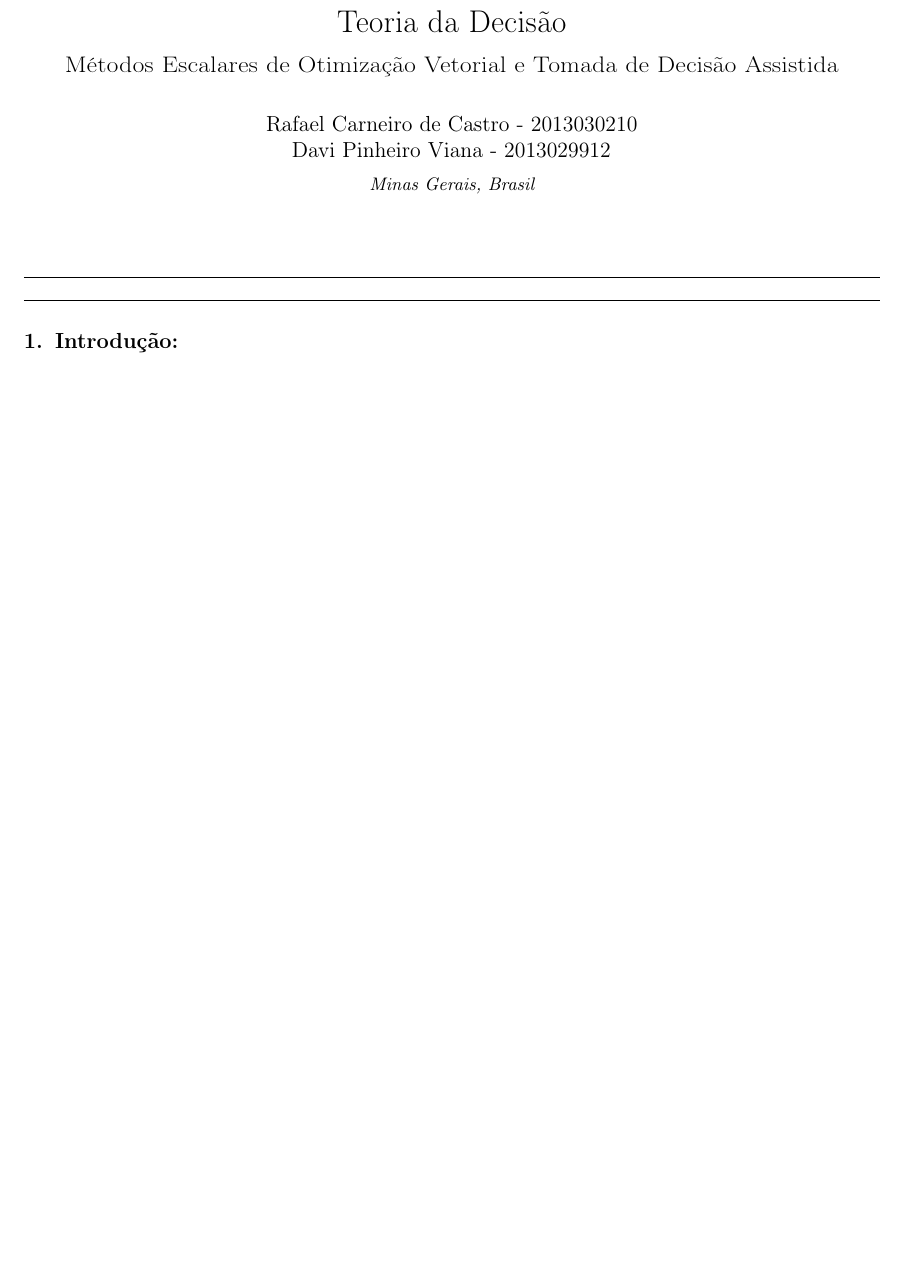
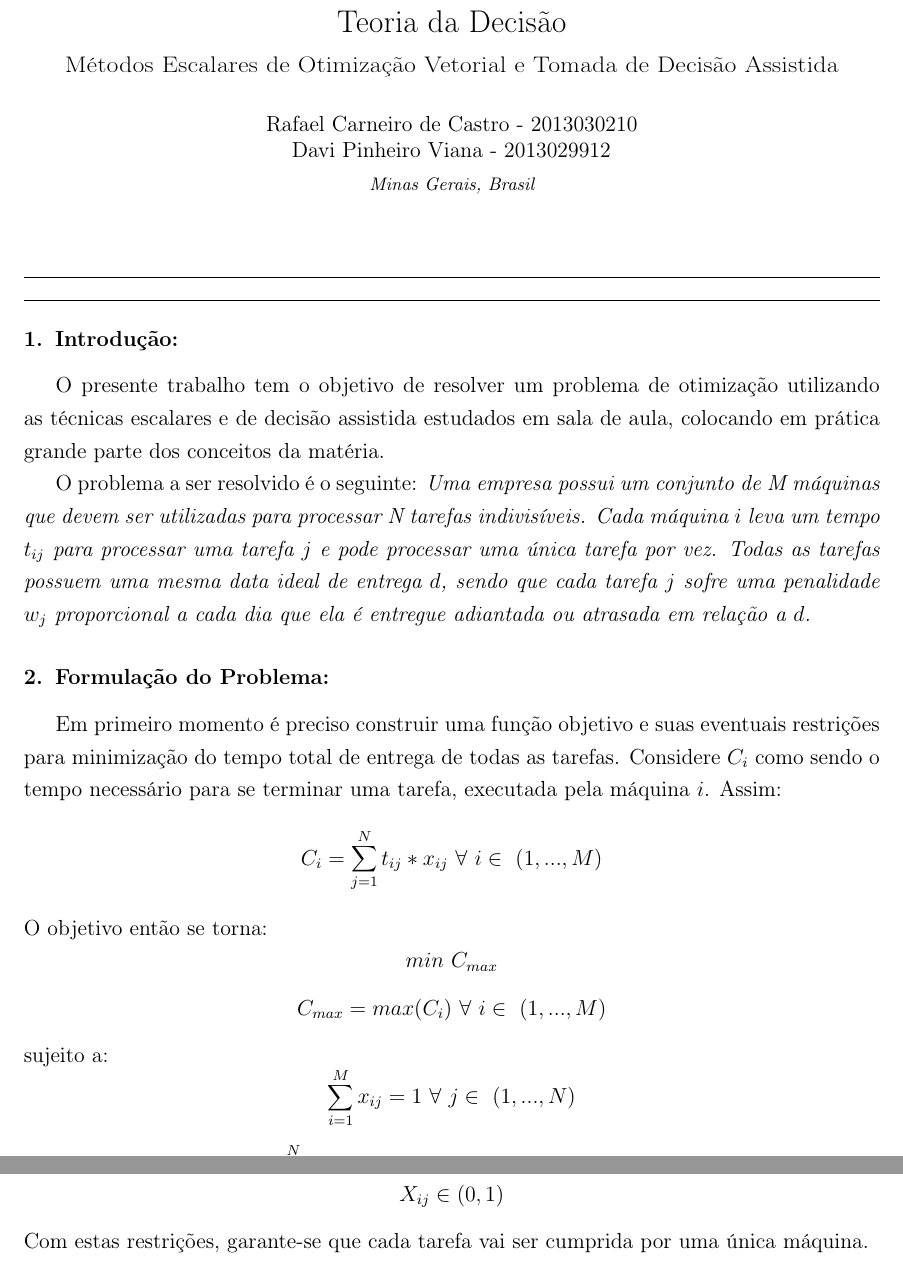
Before and after one commit to castro150/teoria_decisao, a LaTeX paper (tc1/relatorio/relatorio.tex): part of the page before the commit and two parts of pages 1 and 2 of 2 after it, the two joined at a grey line, cut so that both start at the same text, the shorter picture padded with empty space. Compiled offline with pdfLaTeX.

Commit message:
Início do relatório

```diff
--- a/tc1/relatorio/relatorio.tex
+++ b/tc1/relatorio/relatorio.tex
@@ -30,6 +30,22 @@
 	\end{frontmatter}
 
 	\section{Introdução:}
+	O presente trabalho tem o objetivo de resolver um problema de otimização utilizando as técnicas escalares e de decisão assistida estudados em sala de aula, colocando em prática grande parte dos conceitos da matéria.
+
+	O problema a ser resolvido é o seguinte:
+	\textit{Uma empresa possui um conjunto de M máquinas que devem ser utilizadas para processar N tarefas indivisíveis. Cada máquina $i$ leva um tempo $t_{ij}$ para processar uma tarefa $j$ e pode processar uma única tarefa por vez. Todas as tarefas possuem uma mesma data ideal de entrega $d$, sendo que cada tarefa $j$ sofre uma penalidade $w_j$ proporcional a cada dia que ela é entregue adiantada ou atrasada em relação a $d$.}
+
+	\section{Formulação do Problema:}
+	Em primeiro momento é preciso construir uma função objetivo e suas eventuais restrições para minimização do tempo total de entrega de todas as tarefas. Considere $C_i$ como sendo o tempo necessário para se terminar uma tarefa, executada pela máquina $i$. Assim:
+	 \[C_i = \sum_{j=1}^{N}t_{ij}*x_{ij}\ \forall\ i \in\ (1,...,M) \]
+	O objetivo então se torna:
+	\[min\ C_{max} \]
+	\[C_{max} = max(C_i)\ \forall\ i \in\ (1,...,M) \]
+	sujeito a:
+	\[\sum_{i=1}^{M}x_{ij}=1\ \forall\ j \in\ (1,...,N) \]
+	\[\sum_{j=1}^{N}t_{ij}*x_{ij} <= C_{max}\ \forall\ i \in\ (1,...,M) \]
+	\[X_{ij} \in (0, 1) \]
+	Com estas restrições, garante-se que cada tarefa vai ser cumprida por uma única máquina.
 
 %%	\begin{figure}[h]
 %%		\centering
```
Also changed, not shown: tc1/relatorio/relatorio.pdf.
